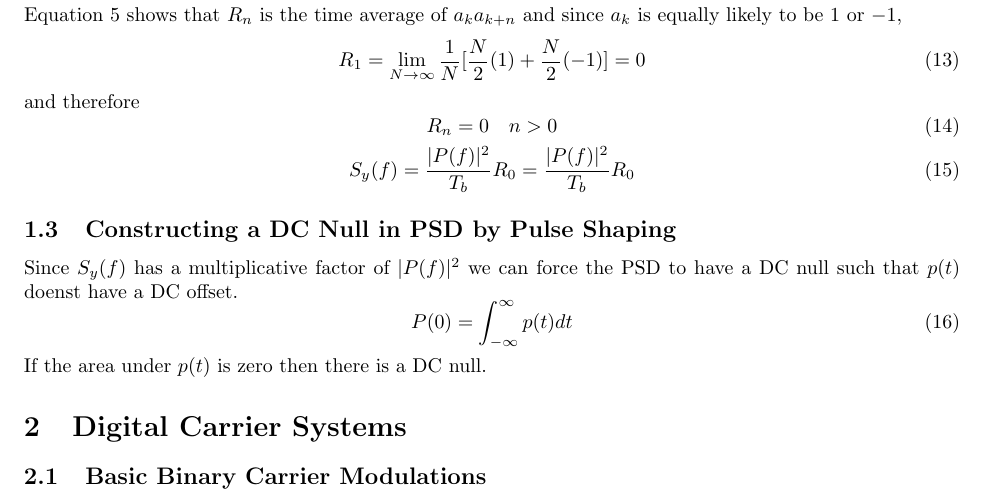
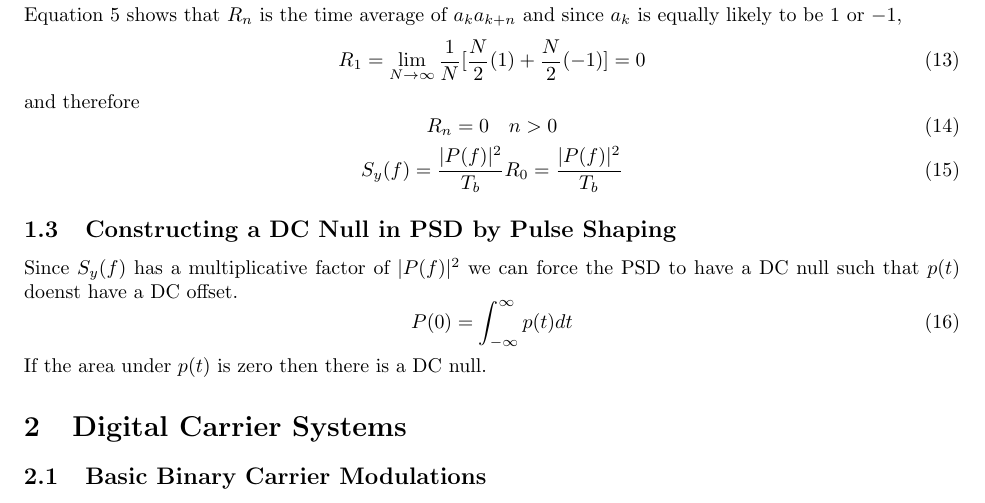
Before and after one commit to hunter-mills225/comm-systems, a LaTeX document (notes/chap-6-principles-of-digital-data-transmission.tex): part of page 2 of 5, cut so that both start at the same text. Compiled offline with pdfLaTeX.

Commit message:
updated ch6 notes

```diff
--- a/notes/chap-6-principles-of-digital-data-transmission.tex
+++ b/notes/chap-6-principles-of-digital-data-transmission.tex
@@ -102,7 +102,7 @@
         R_n = 0 \quad n > 0
     \end{equation}
     \begin{equation}
-        S_y(f) = \frac{|P(f)|^2}{T_b}R_0 = \frac{|P(f)|^2}{T_b}R_0
+        S_y(f) = \frac{|P(f)|^2}{T_b}R_0 = \frac{|P(f)|^2}{T_b}
     \end{equation}
 
     \subsection{Constructing a DC Null in PSD by Pulse Shaping}
```
Also changed, not shown: notes/pdfs/chap-6-principles-of-digital-data-transmission.pdf.
